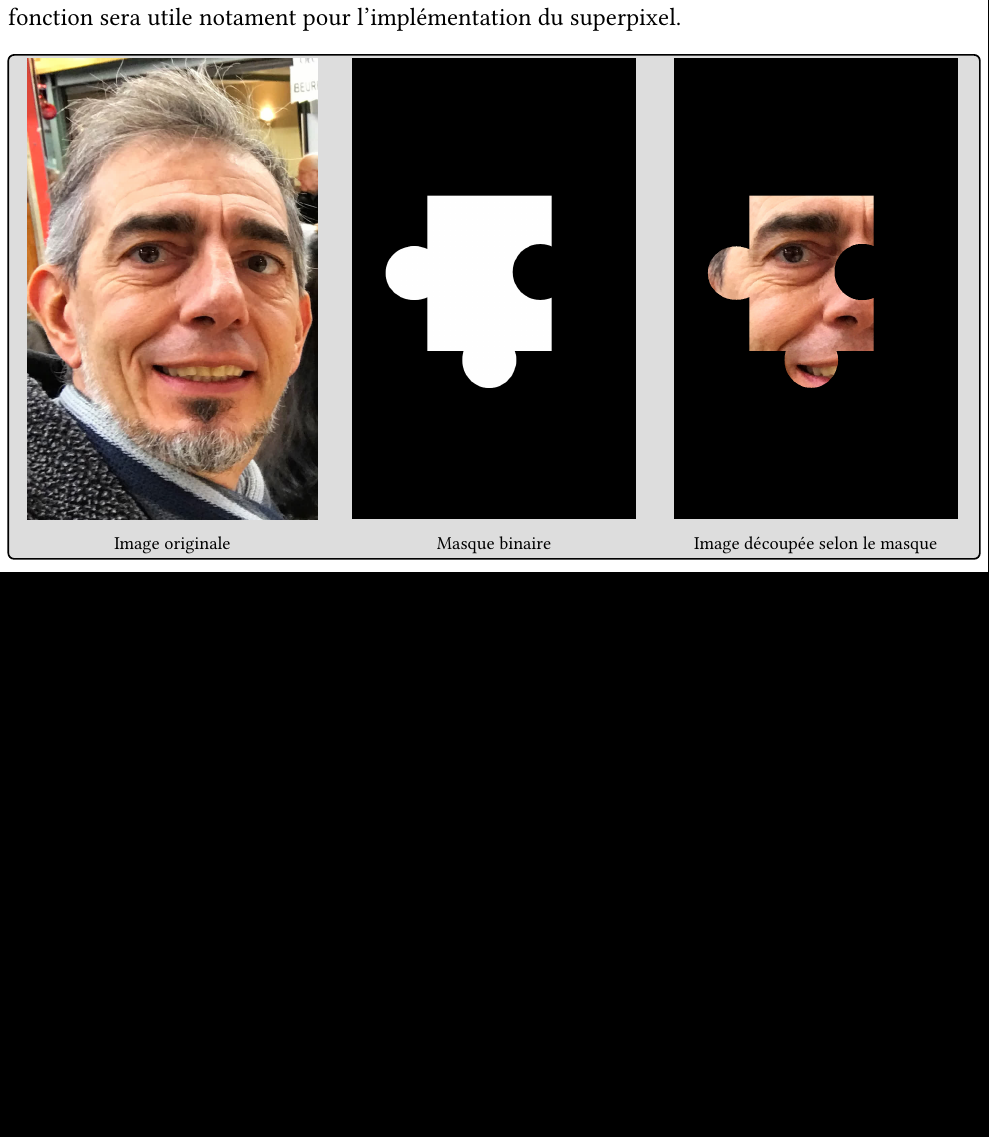
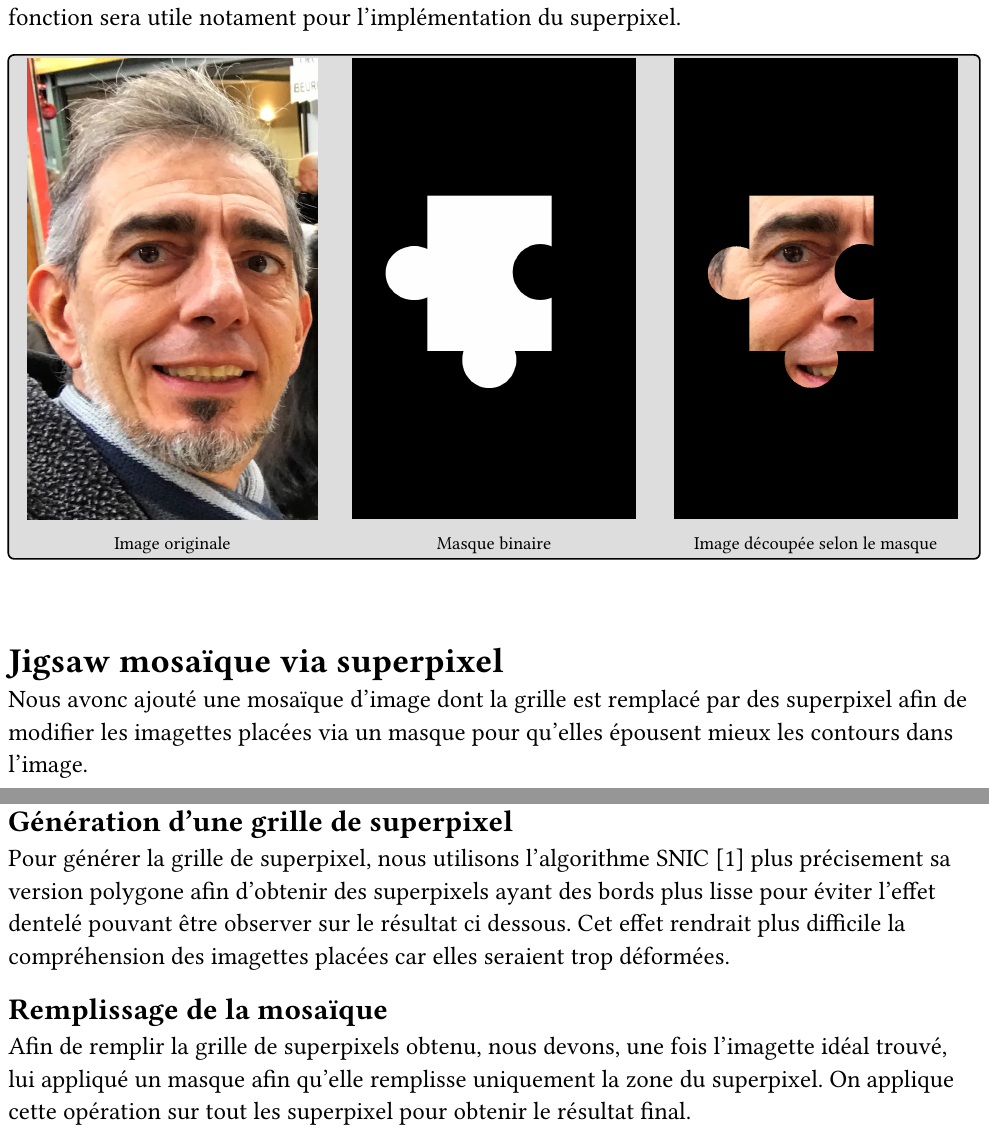
Before and after one commit to Chinkies/Projet_Compression_Traitement_Image, a Typst document (CR/CR_3.typ): part of the page before the commit and two parts of pages 1 and 2 of 2 after it, the two joined at a grey line, cut so that both start at the same text, the shorter picture padded with empty space. Compiled offline with Typst 0.15.

Commit message:
Modif rapide CR3 incomplete

```diff
--- a/CR/CR_3.typ
+++ b/CR/CR_3.typ
@@ -106,3 +106,16 @@ rectangle([
 ], fill: silver, stroke: black)
 )
 \
+
+= Jigsaw mosaïque via superpixel
+
+Nous avonc ajouté une mosaïque d'image dont la grille est remplacé par des superpixel afin de modifier
+les imagettes placées via un masque pour qu'elles épousent mieux les contours dans l'image.
+
+== Génération d'une grille de superpixel
+
+Pour générer la grille de superpixel, nous utilisons l'algorithme SNIC [1] plus précisement sa version polygone afin d'obtenir des superpixels ayant des bords plus lisse pour éviter l'effet dentelé pouvant être observer sur le résultat ci dessous. Cet effet rendrait plus difficile la compréhension des imagettes placées car elles seraient trop déformées.
+
+== Remplissage de la mosaïque
+
+Afin de remplir la grille de superpixels obtenu, nous devons, une fois l'imagette idéal trouvé, lui appliqué un masque afin qu'elle remplisse uniquement la zone du superpixel. On applique cette opération sur tout les superpixel pour obtenir le résultat final.
```
